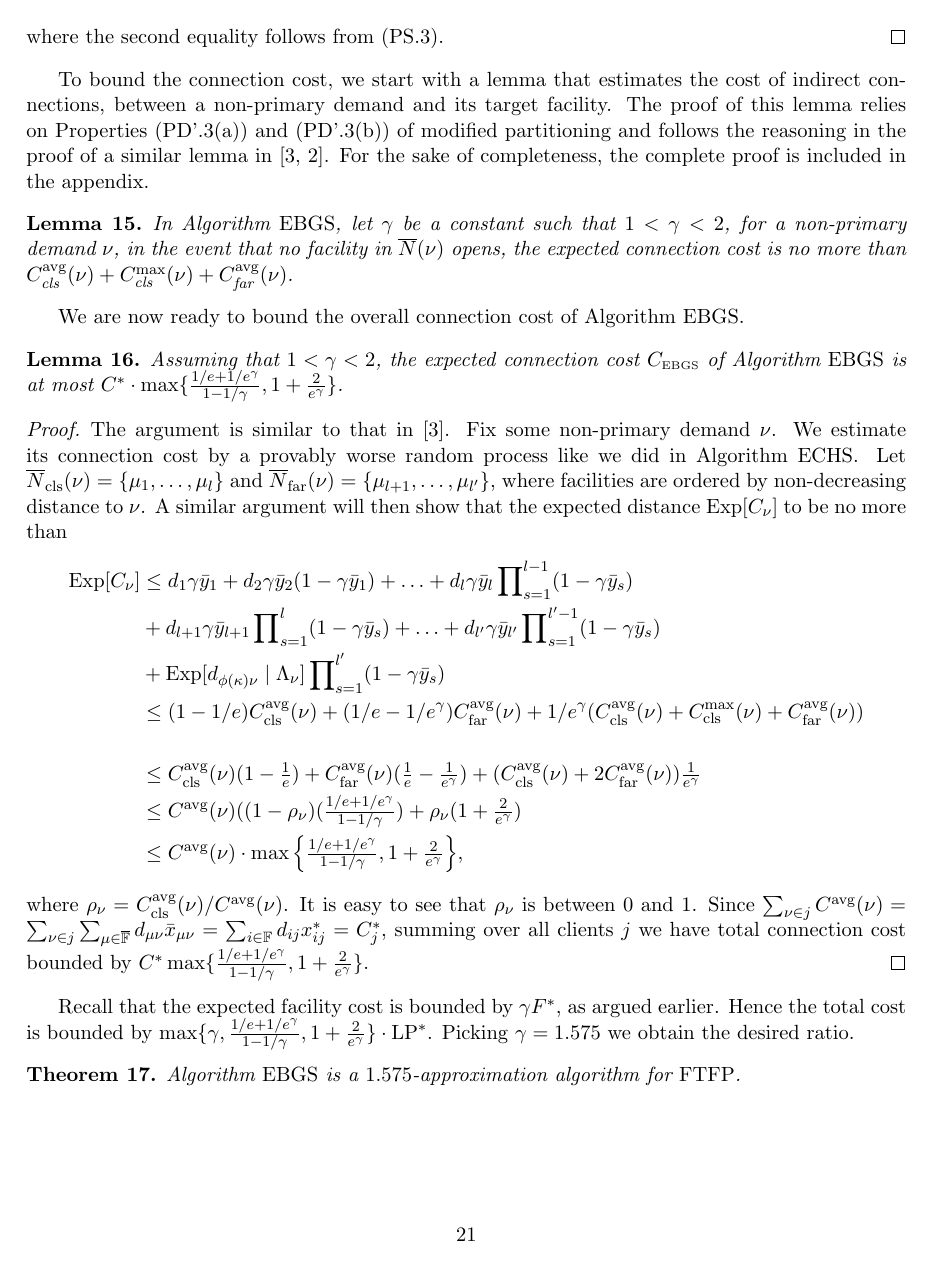
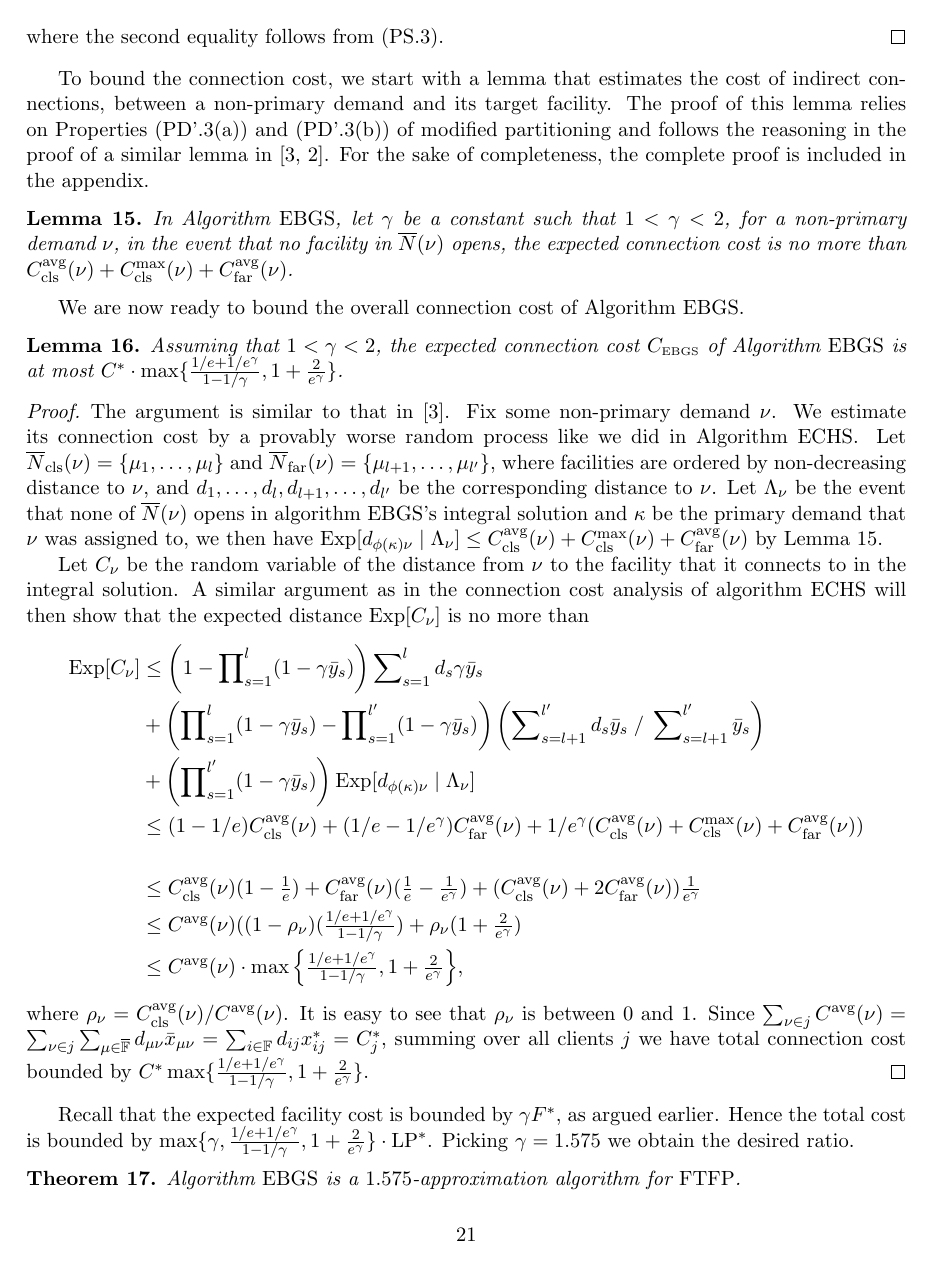
Before and after one commit to lantimilan/facilitylocation, a LaTeX paper (ftfp_journal/ftfpfull.tex, which reads ftfp_journal/EBGS.tex, ftfp_journal/macros.tex): page 22 of 26. Compiled offline with pdfLaTeX.

Commit message:
lemma 12 needs work

```diff
--- a/ftfp_journal/EBGS.tex
+++ b/ftfp_journal/EBGS.tex
@@ -507,15 +507,25 @@ We are now ready to bound the overall connection cost of Algorithm~{\EBGS}.
   provably worse random process like we did in Algorithm {\ECHS}. Let
   $\wbarclsnb(\nu) = \{\mu_1,\ldots,\mu_l\}$ and $\wbarfarnb(\nu) =
   \{\mu_{l+1}, \ldots, \mu_{l'}\}$, where facilities are ordered by
-  non-decreasing distance to $\nu$. A similar argument will then show
-  that the expected distance $\Exp[C_\nu]$ to be no more than
+  non-decreasing distance to $\nu$, and
+  $d_1,\ldots,d_l,d_{l+1},\ldots,d_{l'}$ be the corresponding distance
+  to $\nu$. Let $\Lambda_{\nu}$ be the event that none of
+  $\wbarN(\nu)$ opens in algorithm {\EBGS}'s integral solution and
+  $\kappa$ be the primary demand that $\nu$ was assigned to, we then
+  have $\Exp[d_{\phi(\kappa)\nu}\mid \Lambda_{\nu}] \leq \clsdist(\nu)
+  + \clsmax(\nu) + \fardist(\nu)$ by Lemma~\ref{lem: EBGS target
+    connection cost}.
+
+  Let $C_{\nu}$ be the random variable of the distance from $\nu$ to
+  the facility that it connects to in the integral solution. A similar
+  argument as in the connection cost analysis of algorithm {\ECHS}
+  will then show that the expected distance $\Exp[C_\nu]$ is no more
+  than
   \begin{align*}
-    \Exp[C_{\nu}] &\leq d_1\gamma\bary_1 +
-    d_2\gamma\bary_2(1-\gamma\bary_1) + \ldots +
-    d_l\gamma\bary_l\prod_{s=1}^{l-1}(1-\gamma\bary_s) \\
-    & + d_{l+1}\gamma\bary_{l+1}\prod_{s=1}^l(1-\gamma\bary_s) + \ldots +
-    d_{l'}\gamma\bary_{l'}\prod_{s=1}^{l'-1}(1-\gamma\bary_s) \\
-    & + \Exp[d_{\phi(\kappa)\nu} \mid \Lambda_\nu]\prod_{s=1}^{l'}(1-\gamma\bary_{s})\\
+    \Exp[C_{\nu}]
+    &\leq \left(1-\prod_{s=1}^l (1-\gamma\bary_s)\right) \sum_{s=1}^l d_s \gamma\bary_s\\
+    &+ \left(\prod_{s=1}^l(1-\gamma\bary_s) - \prod_{s=1}^{l'}(1-\gamma\bary_s)\right) \left(\sum_{s=l+1}^{l'} d_s\bary_s\;/ \;\sum_{s=l+1}^{l'} \bary_s \right)\\
+    &+ \left(\prod_{s=1}^{l'} (1-\gamma\bary_s)\right) \Exp[d_{\phi(\kappa)\nu} \mid \Lambda_\nu]\\
     &\leq (1-1/e)\clsdist(\nu) + (1/e - 1/e^\gamma)\fardist(\nu) + 1/e^\gamma (\clsdist(\nu) + \clsmax(\nu) + \fardist(\nu))\\
 \\
   &\leq
--- a/ftfp_journal/macros.tex
+++ b/ftfp_journal/macros.tex
@@ -231,13 +231,13 @@
 \newcommand{\FTFL}{\mbox{\rm FTFL}}
 \newcommand{\calI}{\mathcal{I}}
 \newcommand{\avg}{{\mbox{\scriptsize\rm avg}}}
+\newcommand{\cls}{{\mbox{\scriptsize\rm cls}}}
+\newcommand{\far}{{\mbox{\scriptsize\rm far}}}
 
 \newcommand{\dmax}{\text{dmax}}
 \newcommand{\davg}{\text{davg}}
 \newcommand{\favg}{f_{\text{avg}}}
 \newcommand{\conn}{\text{conn}}
-\newcommand{\cls}{\text{cls}}
-\newcommand{\far}{\text{far}}
 
 \newcommand{\sitesset}{\mathbb{F}}
 \newcommand{\clientset}{\mathbb{C}}
```
Also changed, not shown: ftfp_journal/ftfpfull.tex (+24 -14 lines), ftfp_journal/EBGS.tex (14 more changed lines).
